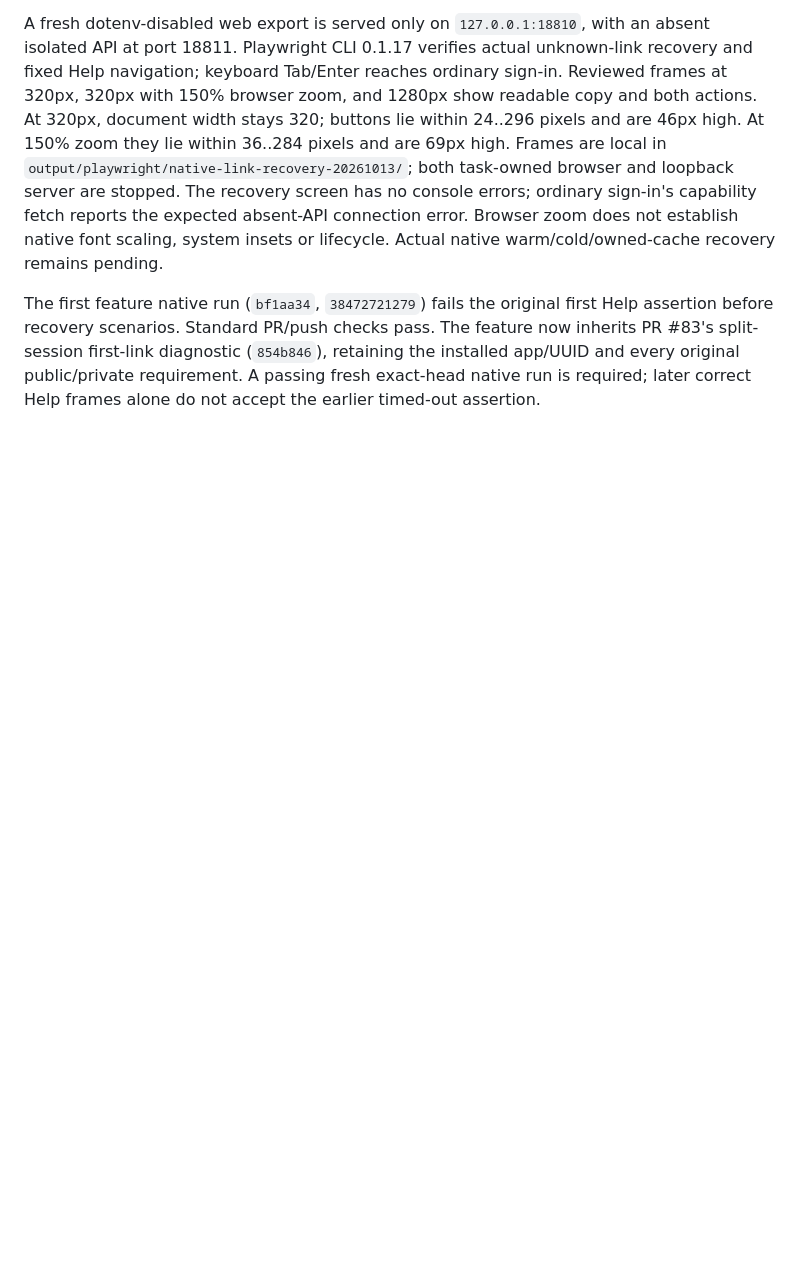
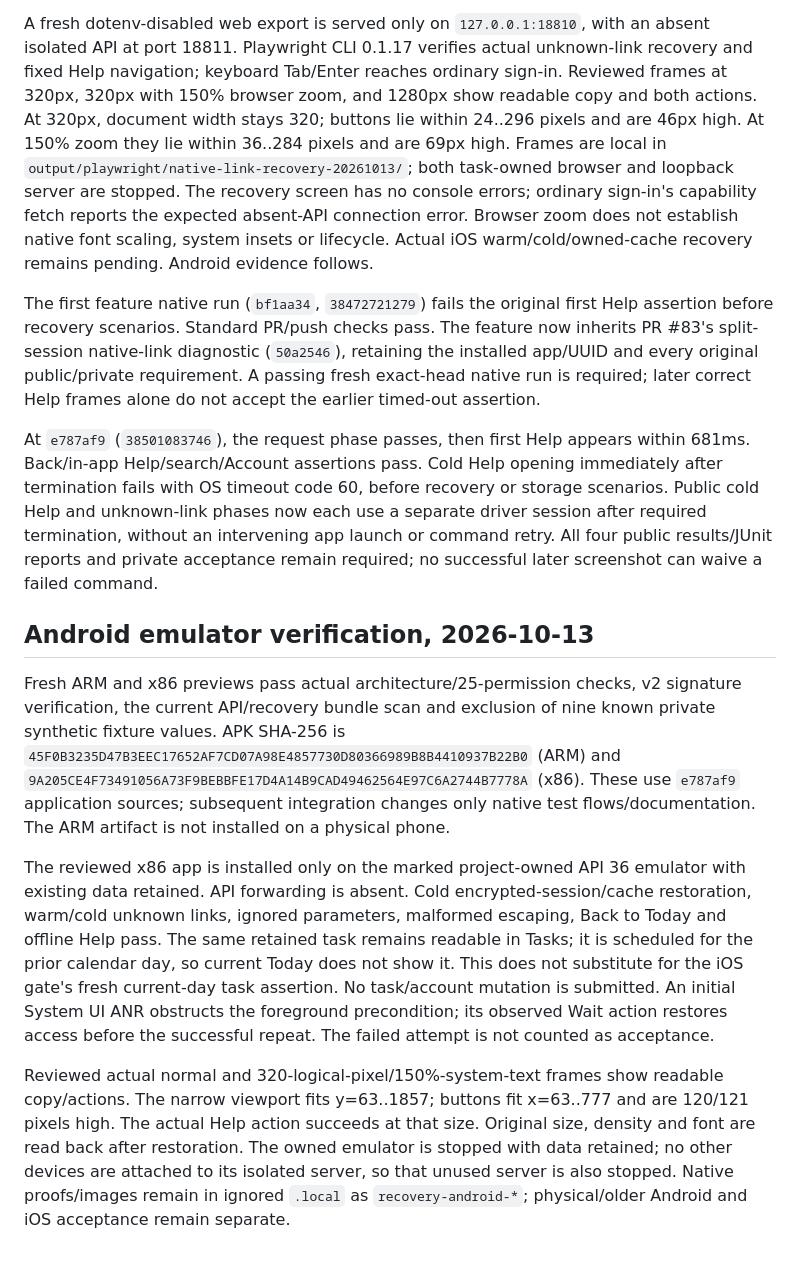
Before and after one commit to ArturZZerg/AUCSC325-TeamSpirit, a Markdown page: docs/requirements/native-link-recovery.md, the part around the change. Drawn GitHub-style; blank space fills up the shorter version.

Commit message:
docs(mobile): record native recovery acceptance and cold phases

```diff
--- a/docs/requirements/native-link-recovery.md
+++ b/docs/requirements/native-link-recovery.md
@@ -50,11 +50,47 @@ are 69px high. Frames are local in
 loopback server are stopped. The recovery screen has no console errors; ordinary
 sign-in's capability fetch reports the expected absent-API connection error.
 Browser zoom does not establish native font scaling, system insets or lifecycle.
-Actual native warm/cold/owned-cache recovery remains pending.
+Actual iOS warm/cold/owned-cache recovery remains pending. Android evidence follows.
 
 The first feature native run (`bf1aa34`, `38472721279`) fails the original first
 Help assertion before recovery scenarios. Standard PR/push checks pass. The feature
-now inherits PR #83's split-session first-link diagnostic (`854b846`), retaining
+now inherits PR #83's split-session native-link diagnostic (`50a2546`), retaining
 the installed app/UUID and every original public/private requirement. A passing
 fresh exact-head native run is required; later correct Help frames alone do not
 accept the earlier timed-out assertion.
+
+At `e787af9` (`38501083746`), the request phase passes, then first Help appears
+within 681ms. Back/in-app Help/search/Account assertions pass. Cold Help opening
+immediately after termination fails with OS timeout code 60, before recovery or
+storage scenarios. Public cold Help and unknown-link phases now each use a separate
+driver session after required termination, without an intervening app launch or
+command retry. All four public results/JUnit reports and private acceptance remain
+required; no successful later screenshot can waive a failed command.
+
+## Android emulator verification, 2026-10-13
+
+Fresh ARM and x86 previews pass actual architecture/25-permission checks, v2
+signature verification, the current API/recovery bundle scan and exclusion of nine
+known private synthetic fixture values. APK SHA-256 is
+`45F0B3235D47B3EEC17652AF7CD07A98E4857730D80366989B8B4410937B22B0` (ARM) and
+`9A205CE4F73491056A73F9BEBBFE17D4A14B9CAD49462564E97C6A2744B7778A` (x86).
+These use `e787af9` application sources; subsequent integration changes only native
+test flows/documentation. The ARM artifact is not installed on a physical phone.
+
+The reviewed x86 app is installed only on the marked project-owned API 36 emulator
+with existing data retained. API forwarding is absent. Cold encrypted-session/cache
+restoration, warm/cold unknown links, ignored parameters, malformed escaping,
+Back to Today and offline Help pass. The same retained task remains readable in
+Tasks; it is scheduled for the prior calendar day, so current Today does not show
+it. This does not substitute for the iOS gate's fresh current-day task assertion.
+No task/account mutation is submitted. An initial System UI ANR obstructs the
+foreground precondition; its observed Wait action restores access before the
+successful repeat. The failed attempt is not counted as acceptance.
+
+Reviewed actual normal and 320-logical-pixel/150%-system-text frames show readable
+copy/actions. The narrow viewport fits y=63..1857; buttons fit x=63..777 and are
+120/121 pixels high. The actual Help action succeeds at that size. Original size,
+density and font are read back after restoration. The owned emulator is stopped
+with data retained; no other devices are attached to its isolated server, so that
+unused server is also stopped. Native proofs/images remain in ignored `.local`
+as `recovery-android-*`; physical/older Android and iOS acceptance remain separate.
```
Also changed, not shown: ai/TASK_STATE.md (+6 -2 lines).
